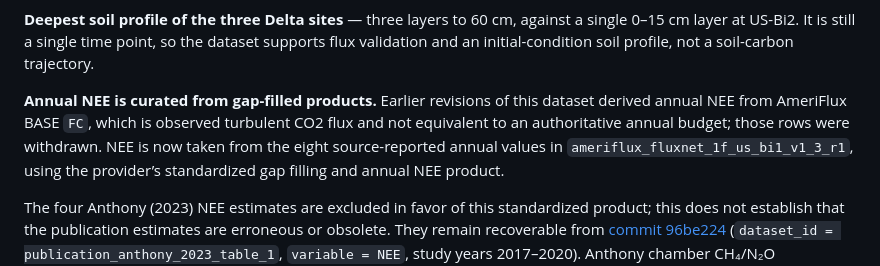
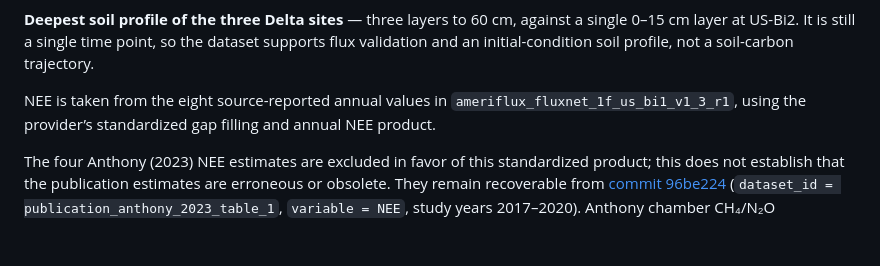
Before and after one commit to ccmmf/cal-val-data, a Markdown page: data_raw/ameriflux_us_bi1_mvp/data_entry_report.md, the part around the change. GitHub-like rendering; blank space fills up the shorter version.

Commit message:
simplify us-bi1 data entry report

```diff
--- a/data_raw/ameriflux_us_bi1_mvp/data_entry_report.md
+++ b/data_raw/ameriflux_us_bi1_mvp/data_entry_report.md
@@ -60,9 +60,7 @@ so the dataset supports flux validation and an initial-condition soil
 profile, not a soil-carbon trajectory.
 
 
-**Annual NEE is curated from gap-filled products.** Earlier revisions of this dataset
-derived annual NEE from AmeriFlux BASE `FC`, which is observed turbulent CO2 flux and not
-equivalent to an authoritative annual budget; those rows were withdrawn. NEE is now taken
+NEE is taken
 from the eight source-reported annual values in
 `ameriflux_fluxnet_1f_us_bi1_v1_3_r1`, using the provider’s standardized gap filling
 and annual NEE product.
```
